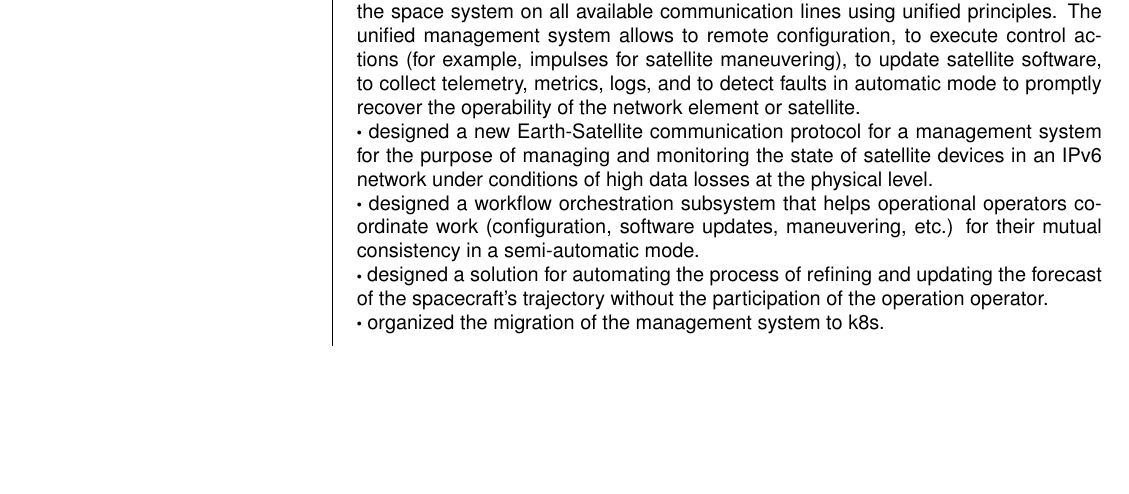
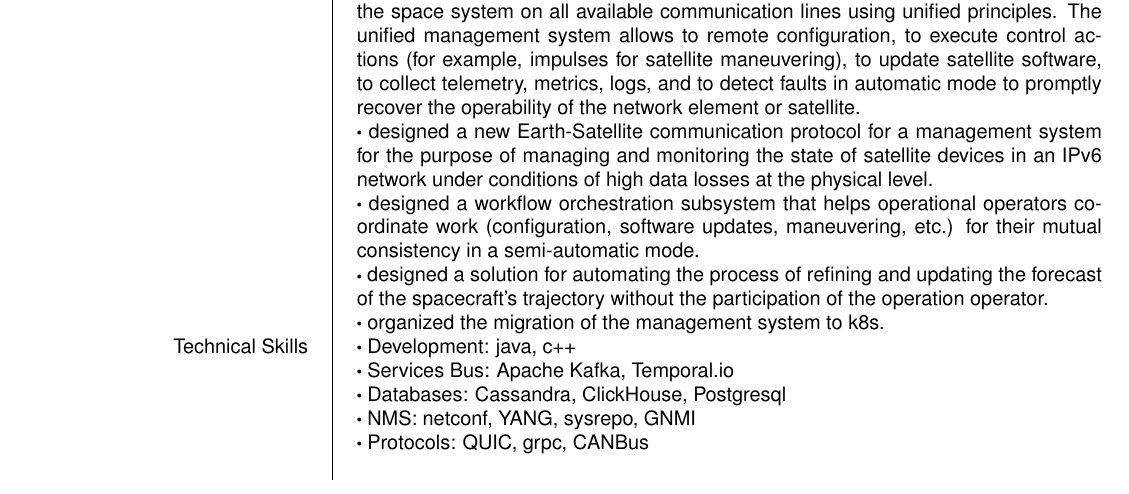
Before and after one commit to rshafeev/cv, a LaTeX CV (rshafeev_cv.tex): part of page 1 of 7, cut so that both start at the same text, the shorter picture padded with empty space. Compiled offline with pdfLaTeX.

Commit message:
write technical skills for Bureau

```diff
--- a/rshafeev_cv.tex
+++ b/rshafeev_cv.tex
@@ -65,6 +65,19 @@
 	$\bigcdot$ designed a solution for automating the process of refining and updating the forecast of the spacecraft's trajectory without the participation of the operation operator.
 
 	$\bigcdot$ organized the migration of the management system to k8s.
+
+}
+
+\ecvitem{Technical Skills}{
+	$\bigcdot$ Development: java, c++
+
+	$\bigcdot$ Services Bus: Apache Kafka, Temporal.io
+
+	$\bigcdot$ Databases: Cassandra, ClickHouse, Postgresql
+
+	$\bigcdot$ NMS: netconf, YANG, sysrepo, GNMI
+
+	$\bigcdot$ Protocols: QUIC, grpc, CANBus
 
 }
 
```
